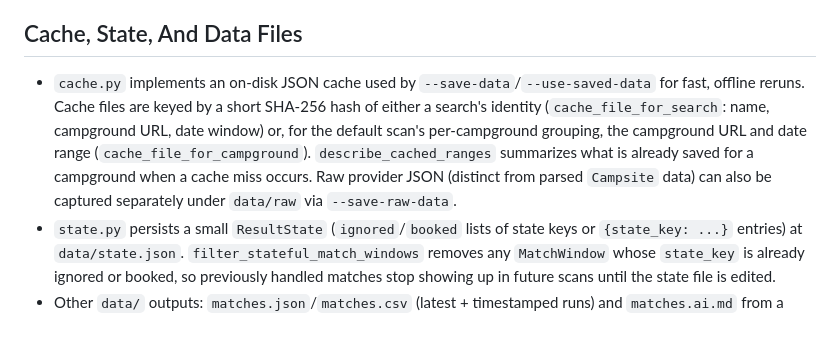
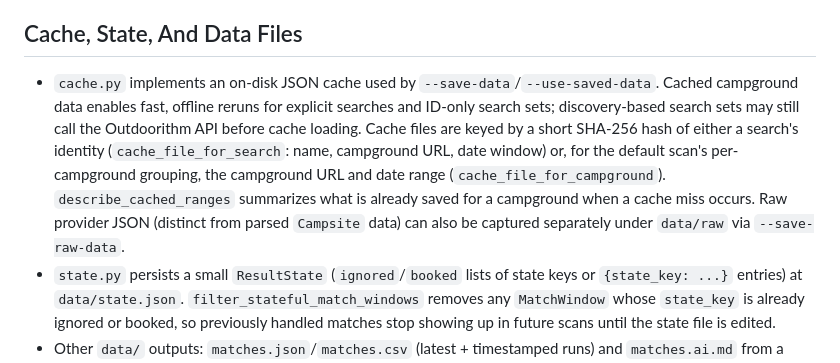
Before and after one commit to brandocomando/my_agentic_team, a Markdown page: campsite-finder-agent/docs/Architecture.md, the part around the change. Drawn GitHub-style; blank space fills up the shorter version.

Commit message:
docs(campsite-finder-agent): Clarify offline cache behavior

```diff
--- a/campsite-finder-agent/docs/Architecture.md
+++ b/campsite-finder-agent/docs/Architecture.md
@@ -75,7 +75,7 @@ Provider modules:
 
 ## Cache, State, And Data Files
 
-- `cache.py` implements an on-disk JSON cache used by `--save-data`/`--use-saved-data` for fast, offline reruns. Cache files are keyed by a short SHA-256 hash of either a search's identity (`cache_file_for_search`: name, campground URL, date window) or, for the default scan's per-campground grouping, the campground URL and date range (`cache_file_for_campground`). `describe_cached_ranges` summarizes what is already saved for a campground when a cache miss occurs. Raw provider JSON (distinct from parsed `Campsite` data) can also be captured separately under `data/raw` via `--save-raw-data`.
+- `cache.py` implements an on-disk JSON cache used by `--save-data`/`--use-saved-data`. Cached campground data enables fast, offline reruns for explicit searches and ID-only search sets; discovery-based search sets may still call the Outdoorithm API before cache loading. Cache files are keyed by a short SHA-256 hash of either a search's identity (`cache_file_for_search`: name, campground URL, date window) or, for the default scan's per-campground grouping, the campground URL and date range (`cache_file_for_campground`). `describe_cached_ranges` summarizes what is already saved for a campground when a cache miss occurs. Raw provider JSON (distinct from parsed `Campsite` data) can also be captured separately under `data/raw` via `--save-raw-data`.
 - `state.py` persists a small `ResultState` (`ignored`/`booked` lists of state keys or `{state_key: ...}` entries) at `data/state.json`. `filter_stateful_match_windows` removes any `MatchWindow` whose `state_key` is already ignored or booked, so previously handled matches stop showing up in future scans until the state file is edited.
 - Other `data/` outputs: `matches.json`/`matches.csv` (latest + timestamped runs) and `matches.ai.md` from a default scan; `locked-matches.json`/`.csv` from `--reservecalifornia-locks`; `notifications.json` (`CAMPSITE_NOTIFICATION_STATE_PATH`) tracking which AI-scored matches have already triggered an email; `logs/` for cron/launchd output. All of `data/` is git-ignored.
 
```
